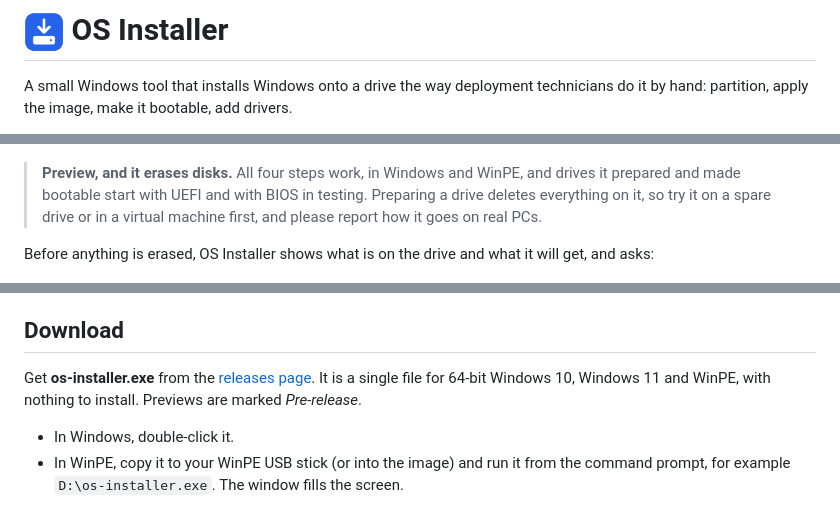
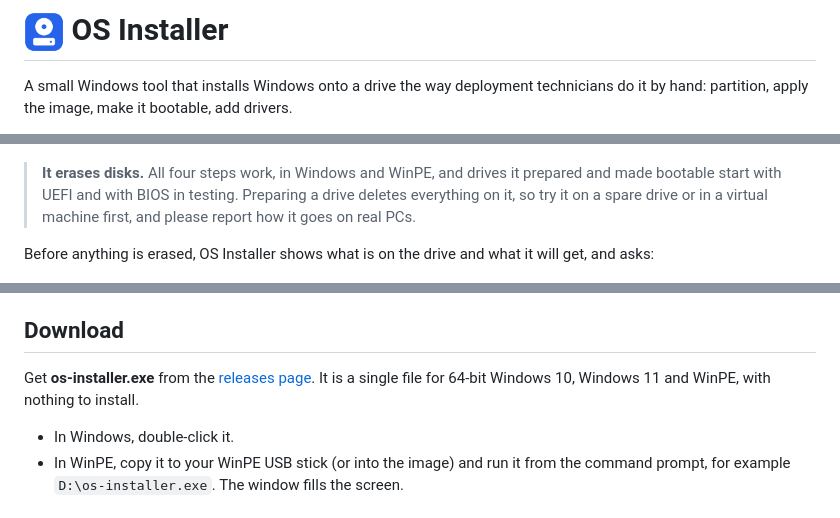
Before and after one commit to WelFedTed/os-installer-releases, a Markdown page: README.md, 3 parts joined by grey strips. GitHub-like rendering; pictures changed too: docs/icon.png.

Commit message:
README: 0.1.1, no longer a preview
Co-Authored-By: Claude Opus 5.5 <noreply@anthropic.com>

```diff
--- a/README.md
+++ b/README.md
@@ -11,7 +11,7 @@ It is one small exe with a window and a command line, and it runs in full Window
 
 ![screenshot](docs/screenshot.png)
 
-> **Preview, and it erases disks.** All four steps work, in Windows and WinPE, and drives it prepared and made bootable start with UEFI and with BIOS in testing. Preparing a drive deletes everything on it, so try it on a spare drive or in a virtual machine first, and please report how it goes on real PCs.
+> **It erases disks.** All four steps work, in Windows and WinPE, and drives it prepared and made bootable start with UEFI and with BIOS in testing. Preparing a drive deletes everything on it, so try it on a spare drive or in a virtual machine first, and please report how it goes on real PCs.
 
 Before anything is erased, OS Installer shows what is on the drive and what it will get, and asks:
 
@@ -37,7 +37,7 @@ After applying Windows, step 4 (or `inject-drivers` on the command line) adds th
 
 ## Download
 
-Get **os-installer.exe** from the [releases page](https://github.com/WelFedTed/os-installer-releases/releases). It is a single file for 64-bit Windows 10, Windows 11 and WinPE, with nothing to install. Previews are marked *Pre-release*.
+Get **os-installer.exe** from the [releases page](https://github.com/WelFedTed/os-installer-releases/releases). It is a single file for 64-bit Windows 10, Windows 11 and WinPE, with nothing to install.
 
 - In Windows, double-click it.
 - In WinPE, copy it to your WinPE USB stick (or into the image) and run it from the command prompt, for example `D:\os-installer.exe`. The window fills the screen.
```
